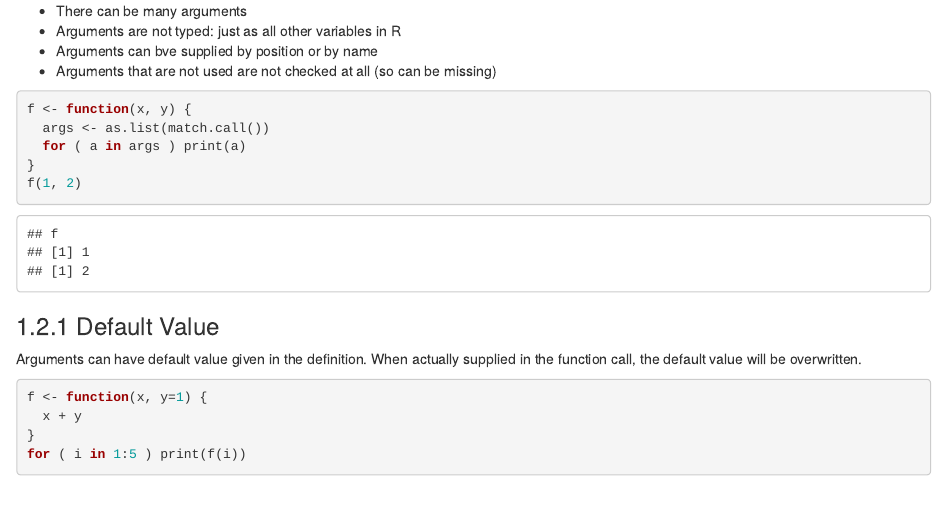
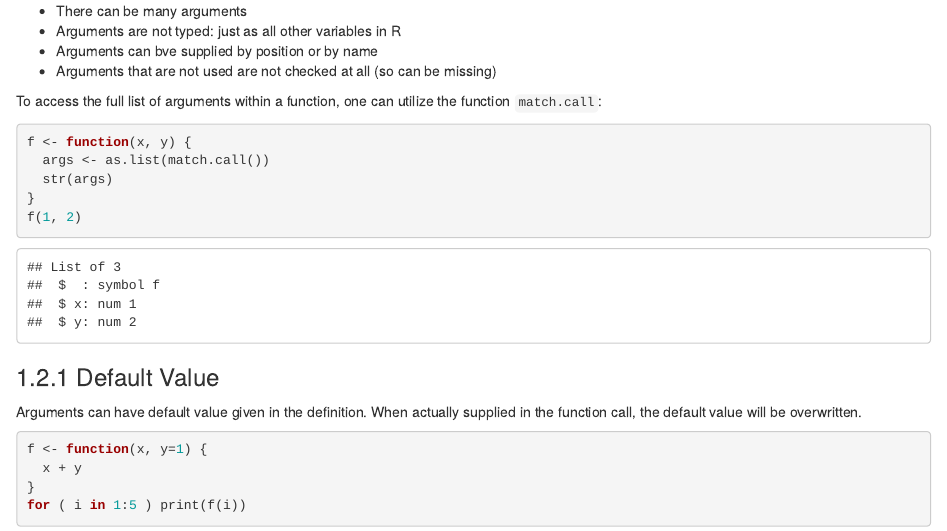
Before and after one commit to everdark/rbasic, an R Markdown document (05-function.Rmd): the page in a window 1100 px wide, from 2400 px down. Rendered offline with R 4.5, knitr and Pandoc, with nearby package versions; drawn as R Markdown's standard HTML page in place of the format the file asks for; code that draws random numbers runs with fixed seeds of ours.

Commit message:
minor update

````diff
--- a/05-function.Rmd
+++ b/05-function.Rmd
@@ -102,13 +102,17 @@ Several things worth noting:
 + Arguments can bve supplied by position or by name
 + Arguments that are not used are not checked at all (so can be missing)
 
+To access the full list of arguments within a function, one can utilize the function `match.call`:
+
 ```{r}
 f <- function(x, y) {
   args <- as.list(match.call())
-  for ( a in args ) print(a)
+  str(args)
 }
 f(1, 2)
 ```
+
+
 
 ### Default Value
 
````
